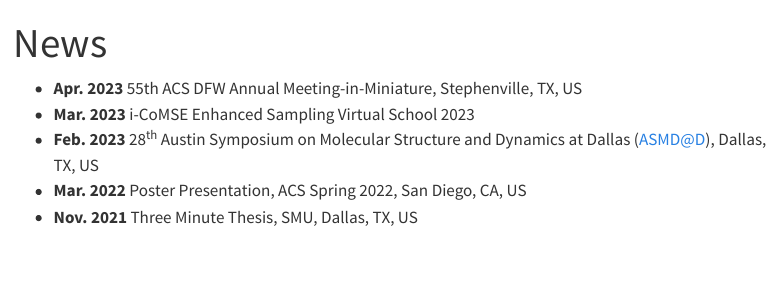
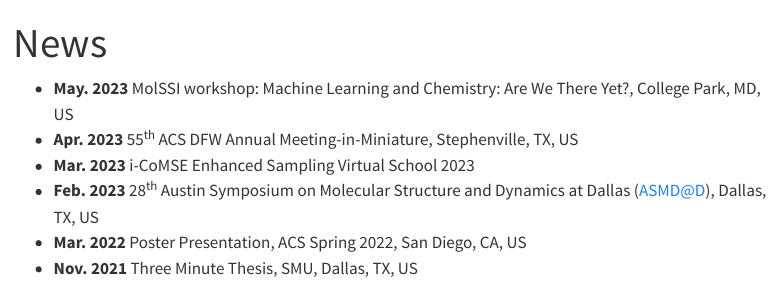
Before and after one commit to SianXiaoCHN/SianXiaoCHN.github.io, a Quarto document (news.qmd): the page in a window 1100 px wide, from its top. Rendered offline with R 4.5, knitr and Pandoc in place of Quarto, with nearby package versions; menus at the side of the page are left out.

Commit message:
Update news.qmd

```diff
--- a/news.qmd
+++ b/news.qmd
@@ -2,7 +2,8 @@
 title: "News"
 ---
 
-- **Apr. 2023** 55th ACS DFW Annual Meeting-in-Miniature, Stephenville, TX, US
+- **May. 2023** MolSSI workshop: Machine Learning and Chemistry: Are We There Yet?, College Park, MD, US
+- **Apr. 2023** 55^th^ ACS DFW Annual Meeting-in-Miniature, Stephenville, TX, US
 - **Mar. 2023** i-CoMSE Enhanced Sampling Virtual School 2023
 - **Feb. 2023** 28^th^ Austin Symposium on Molecular Structure and Dynamics at Dallas (ASMD@D), Dallas, TX, US
 - **Mar. 2022** Poster Presentation, ACS Spring 2022, San Diego, CA, US
```
